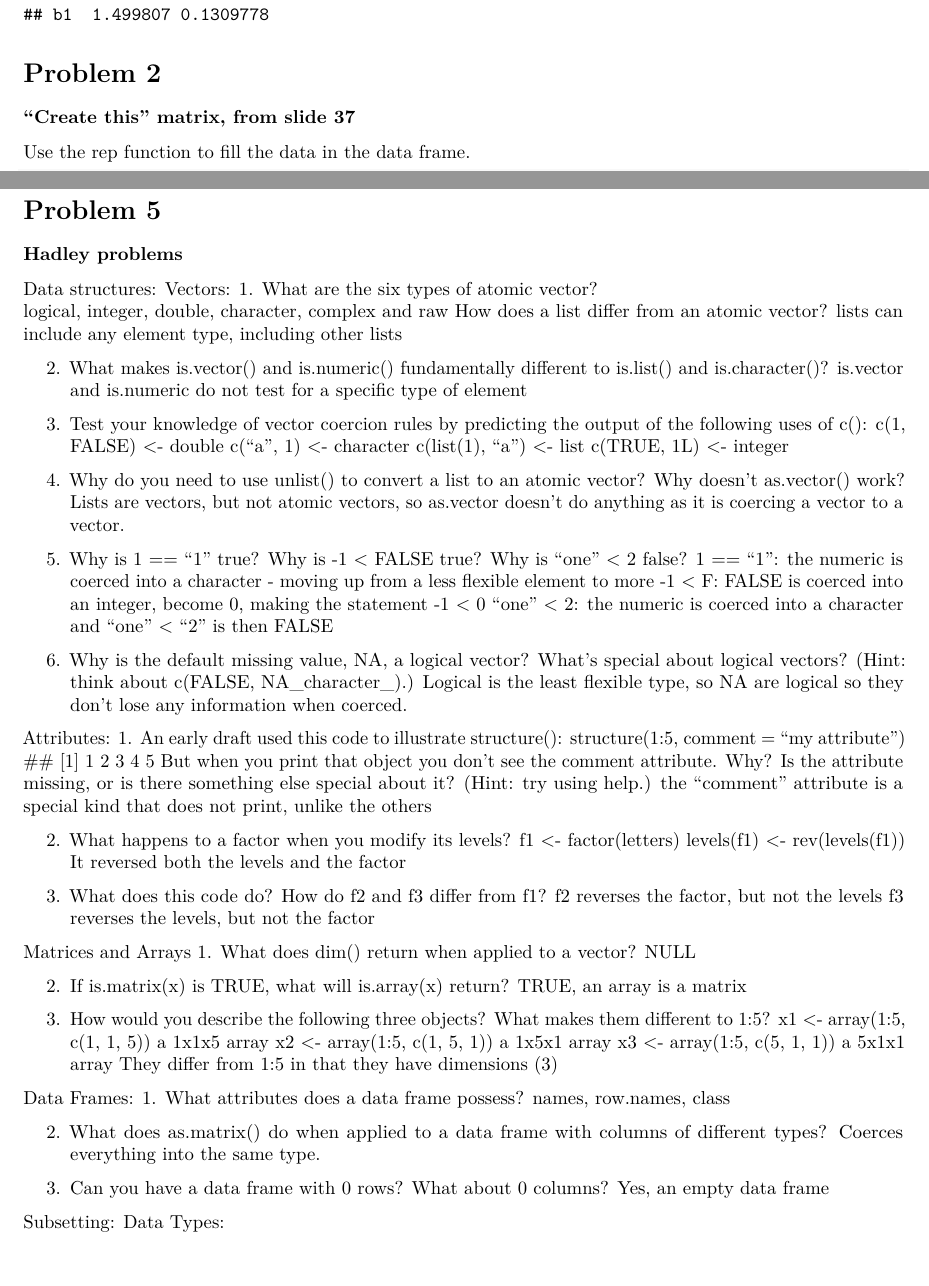
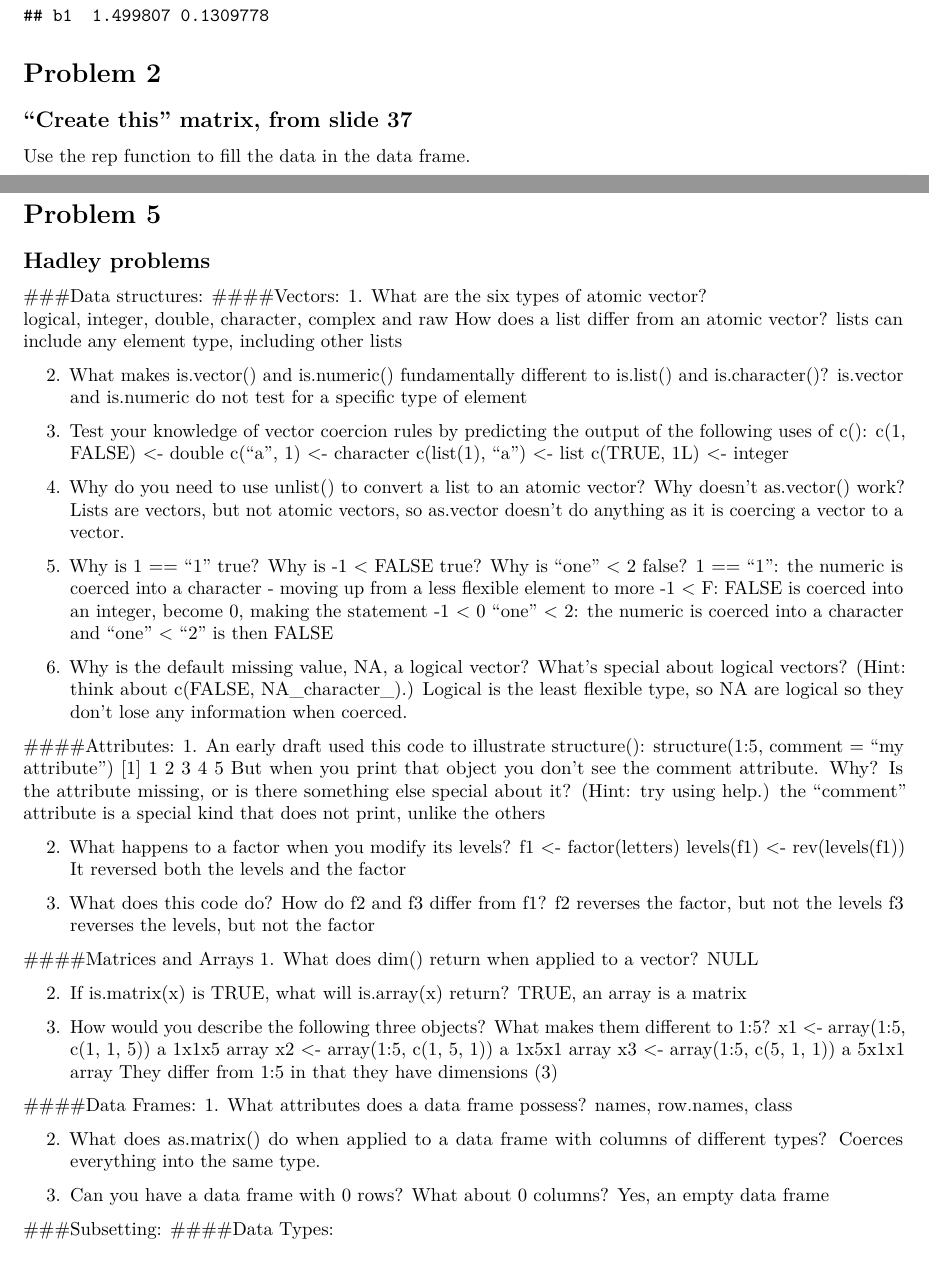
Before and after one commit to zcoeman/PLS900_BBIC, an R Markdown document (HW3/HW 3.Rmd): two parts of pages 2 and 3 of 4, joined at a grey line, cut so that both start at the same text. Rendered offline with R 4.5, knitr and Pandoc, then LaTeX, with nearby package versions.

Commit message:
Format fixes for Hadley Probs

```diff
--- a/HW3/HW 3.Rmd
+++ b/HW3/HW 3.Rmd
@@ -80,7 +80,7 @@ my_lm(data[,"y"], data[,"x"])
 
 
 # Problem 2
-### "Create this" matrix, from slide 37
+## "Create this" matrix, from slide 37
 
 Use the rep function to fill the data in the data frame.
 
@@ -116,10 +116,10 @@ clever_df
 
 
 # Problem 5
-### Hadley problems
+## Hadley problems
 
-Data structures:
-  Vectors:
+###Data structures:
+  ####Vectors:
 1. What are the six types of atomic vector?
 logical, integer, double, character, complex and raw
 How does a list differ from an atomic vector?
@@ -145,10 +145,10 @@ Lists are vectors, but not atomic vectors, so as.vector doesn't do anything as i
 6. Why is the default missing value, NA, a logical vector? What’s special about logical vectors? (Hint: think about c(FALSE, NA_character_).)
 Logical is the least flexible type, so NA are logical so they don't lose any information when coerced.
 
-  Attributes:
+  ####Attributes:
 1. An early draft used this code to illustrate structure():
 structure(1:5, comment = "my attribute")
-## [1] 1 2 3 4 5
+[1] 1 2 3 4 5
 But when you print that object you don’t see the comment attribute. Why? Is the attribute missing, or is there something else special about it? (Hint: try using help.)
 the "comment" attribute is a special kind that does not print, unlike the others
 
@@ -161,7 +161,7 @@ It reversed both the levels and the factor
 f2 reverses the factor, but not the levels
 f3 reverses the levels, but not the factor
 
-  Matrices and Arrays
+  ####Matrices and Arrays
 1. What does dim() return when applied to a vector?
 NULL
 
@@ -174,7 +174,7 @@ x2 <- array(1:5, c(1, 5, 1)) a 1x5x1 array
 x3 <- array(1:5, c(5, 1, 1)) a 5x1x1 array
 They differ from 1:5 in that they have dimensions (3)
 
-  Data Frames:
+  ####Data Frames:
 1. What attributes does a data frame possess?
 names, row.names, class
 
@@ -184,8 +184,8 @@ Coerces everything into the same type.
 3. Can you have a data frame with 0 rows? What about 0 columns?
 Yes, an empty data frame
 
-Subsetting:
-  Data Types:
+###Subsetting:
+  ####Data Types:
 
 1. Fix each of the following common data frame subsetting errors:
 mtcars[mtcars$cyl = 4, ] -> mtcars[mtcars$cyl == 4, ]
```
Also changed, not shown: HW3/HW 3.Rmd (10 more changed lines).
